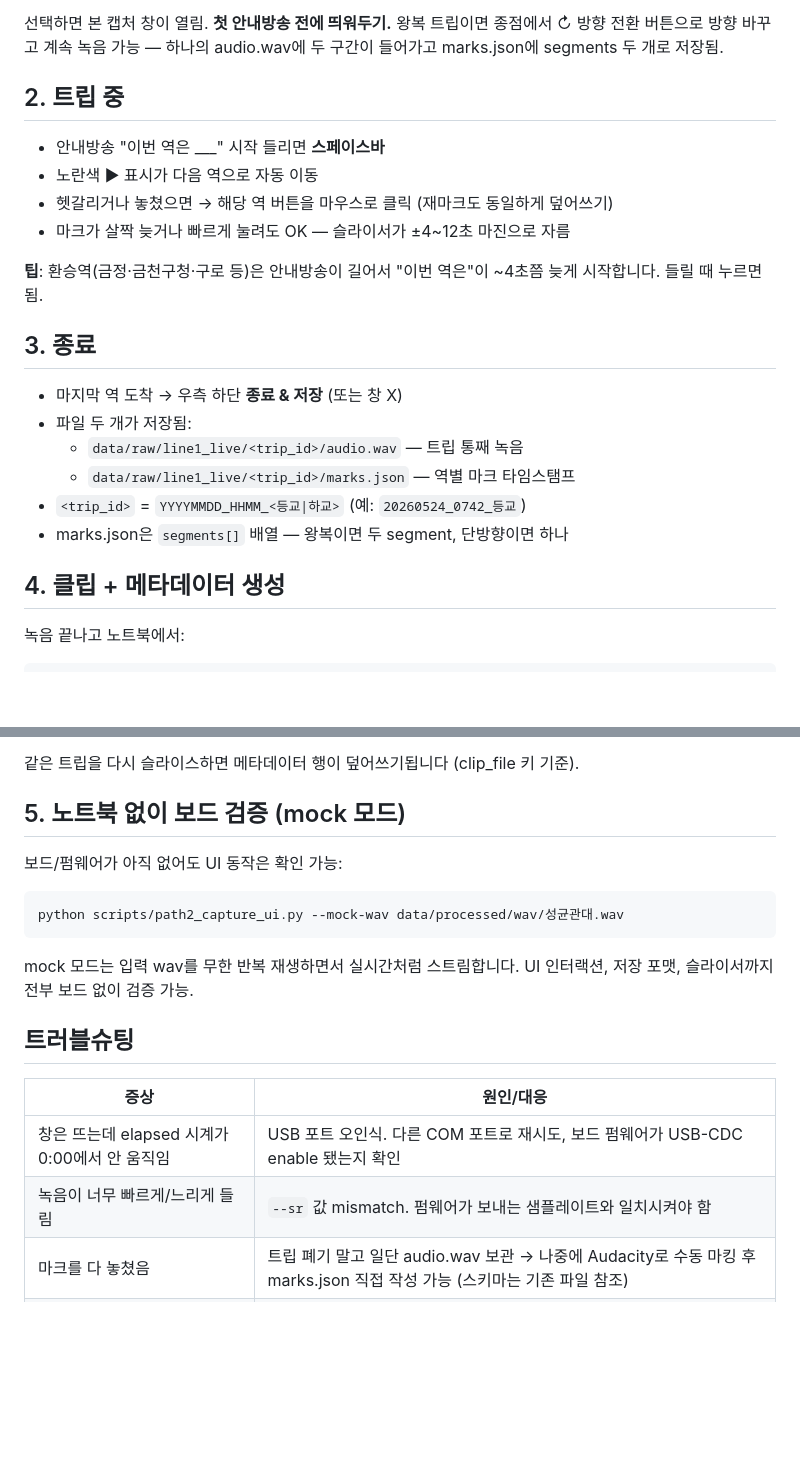
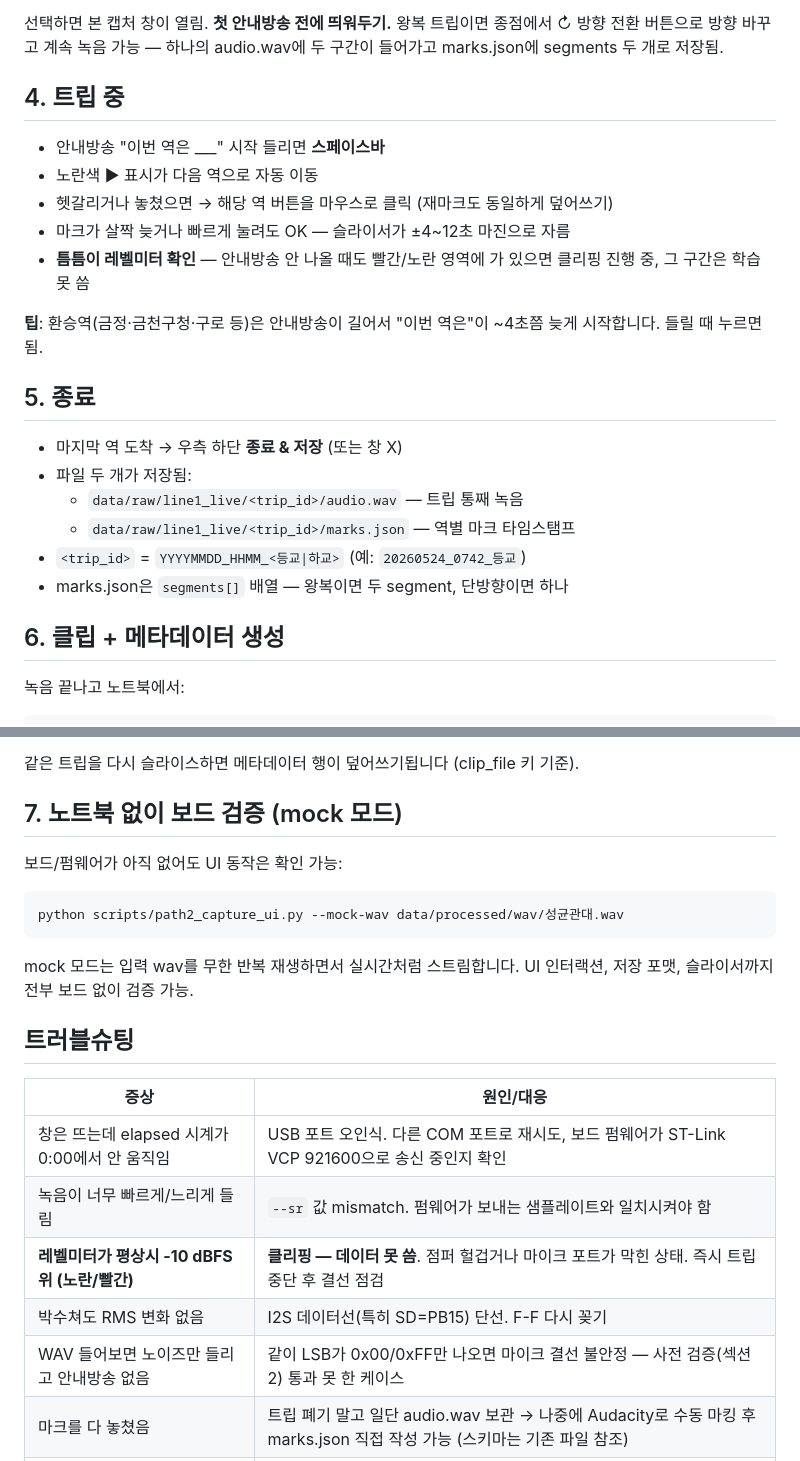
Before and after one commit to snup2e/hey-now, a Markdown page: scripts/README_path2.md, 2 parts joined by grey strips. Drawn GitHub-style; blank space fills up the shorter version.

```diff
--- a/scripts/README_path2.md
+++ b/scripts/README_path2.md
@@ -34,16 +82,17 @@ python scripts/path2_capture_ui.py --port COM5
 
 선택하면 본 캡처 창이 열림. **첫 안내방송 전에 띄워두기.** 왕복 트립이면 종점에서 ↻ 방향 전환 버튼으로 방향 바꾸고 계속 녹음 가능 — 하나의 audio.wav에 두 구간이 들어가고 marks.json에 segments 두 개로 저장됨.
 
-## 2. 트립 중
+## 4. 트립 중
 
 - 안내방송 "이번 역은 ___" 시작 들리면 **스페이스바**
 - 노란색 ▶ 표시가 다음 역으로 자동 이동
 - 헷갈리거나 놓쳤으면 → 해당 역 버튼을 마우스로 클릭 (재마크도 동일하게 덮어쓰기)
 - 마크가 살짝 늦거나 빠르게 눌려도 OK — 슬라이서가 ±4~12초 마진으로 자름
+- **틈틈이 레벨미터 확인** — 안내방송 안 나올 때도 빨간/노란 영역에 가 있으면 클리핑 진행 중, 그 구간은 학습 못 씀
 
 **팁**: 환승역(금정·금천구청·구로 등)은 안내방송이 길어서 "이번 역은"이 ~4초쯤 늦게 시작합니다. 들릴 때 누르면 됨.
 
-## 3. 종료
+## 5. 종료
 
 - 마지막 역 도착 → 우측 하단 **종료 & 저장** (또는 창 X)
 - 파일 두 개가 저장됨:
@@ -52,7 +101,7 @@ python scripts/path2_capture_ui.py --port COM5
 - `<trip_id>` = `YYYYMMDD_HHMM_<등교|하교>` (예: `20260524_0742_등교`)
 - marks.json은 `segments[]` 배열 — 왕복이면 두 segment, 단방향이면 하나
 
-## 4. 클립 + 메타데이터 생성
+## 6. 클립 + 메타데이터 생성
 
 녹음 끝나고 노트북에서:
 
@@ -68,7 +117,7 @@ python scripts/path2_slice.py --pre 5 --post 14            # 윈도우 조정
 
 같은 트립을 다시 슬라이스하면 메타데이터 행이 덮어쓰기됩니다 (clip_file 키 기준).
 
-## 5. 노트북 없이 보드 검증 (mock 모드)
+## 7. 노트북 없이 보드 검증 (mock 모드)
 
 보드/펌웨어가 아직 없어도 UI 동작은 확인 가능:
 
@@ -82,8 +131,11 @@ mock 모드는 입력 wav를 무한 반복 재생하면서 실시간처럼 스
 
 | 증상 | 원인/대응 |
 |---|---|
-| 창은 뜨는데 elapsed 시계가 0:00에서 안 움직임 | USB 포트 오인식. 다른 COM 포트로 재시도, 보드 펌웨어가 USB-CDC enable 됐는지 확인 |
+| 창은 뜨는데 elapsed 시계가 0:00에서 안 움직임 | USB 포트 오인식. 다른 COM 포트로 재시도, 보드 펌웨어가 ST-Link VCP 921600으로 송신 중인지 확인 |
 | 녹음이 너무 빠르게/느리게 들림 | `--sr` 값 mismatch. 펌웨어가 보내는 샘플레이트와 일치시켜야 함 |
+| **레벨미터가 평상시 -10 dBFS 위 (노란/빨간)** | **클리핑 — 데이터 못 씀**. 점퍼 헐겁거나 마이크 포트가 막힌 상태. 즉시 트립 중단 후 결선 점검 |
+| 박수쳐도 RMS 변화 없음 | I2S 데이터선(특히 SD=PB15) 단선. F-F 다시 꽂기 |
+| WAV 들어보면 노이즈만 들리고 안내방송 없음 | 같이 LSB가 0x00/0xFF만 나오면 마이크 결선 불안정 — 사전 검증(섹션 2) 통과 못 한 케이스 |
 | 마크를 다 놓쳤음 | 트립 폐기 말고 일단 audio.wav 보관 → 나중에 Audacity로 수동 마킹 후 marks.json 직접 작성 가능 (스키마는 기존 파일 참조) |
 | 파일이 손상되거나 wav 헤더가 깨짐 | Recorder가 정상 stop을 못 부른 경우. 데이터 자체는 raw PCM이라 살릴 수 있음 — 별도 복구 도구 필요 |
 
```
Also changed, not shown: other parts of scripts/README_path2.md (+51 -3 lines), CLAUDE.md (+42 -16 lines).
